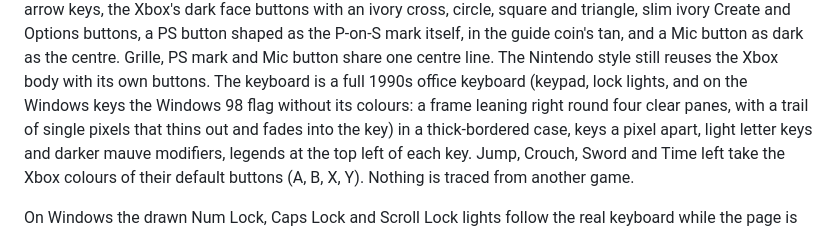
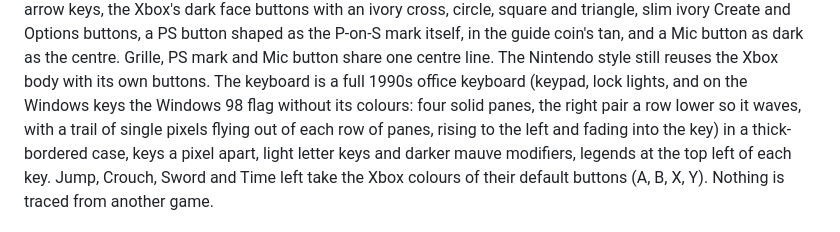
Before and after one commit to Pessegos/prince-of-persia-2-macintosh-native, a Markdown page: docs/CONTROLS.md, the part around the change. Rendered like a GitHub page.

Commit message:
Draw the Windows key as the Windows 98 logo: four solid waving panes with a rising trail of single pixels

```diff
--- a/docs/CONTROLS.md
+++ b/docs/CONTROLS.md
@@ -35,8 +35,9 @@ itself, in the guide coin's tan, and a Mic button as dark as the centre.
 Grille, PS mark and Mic button share one centre line. The
 Nintendo style still reuses the Xbox body with its own buttons. The keyboard is a full 1990s office keyboard
 (keypad, lock lights, and on the Windows keys the Windows 98 flag without
-its colours: a frame leaning right round four clear panes, with a trail
-of single pixels that thins out and fades into the key) in a
+its colours: four solid panes, the right pair a row lower so it waves, with
+a trail of single pixels flying out of each row of panes, rising to the left
+and fading into the key) in a
 thick-bordered case, keys a pixel
 apart, light letter keys and darker mauve modifiers, legends at the top left
 of each key. Jump, Crouch, Sword and Time left take the Xbox colours of their
```
Also changed, not shown: docs/github readme/controls-keyboard.png, 2 other files.
